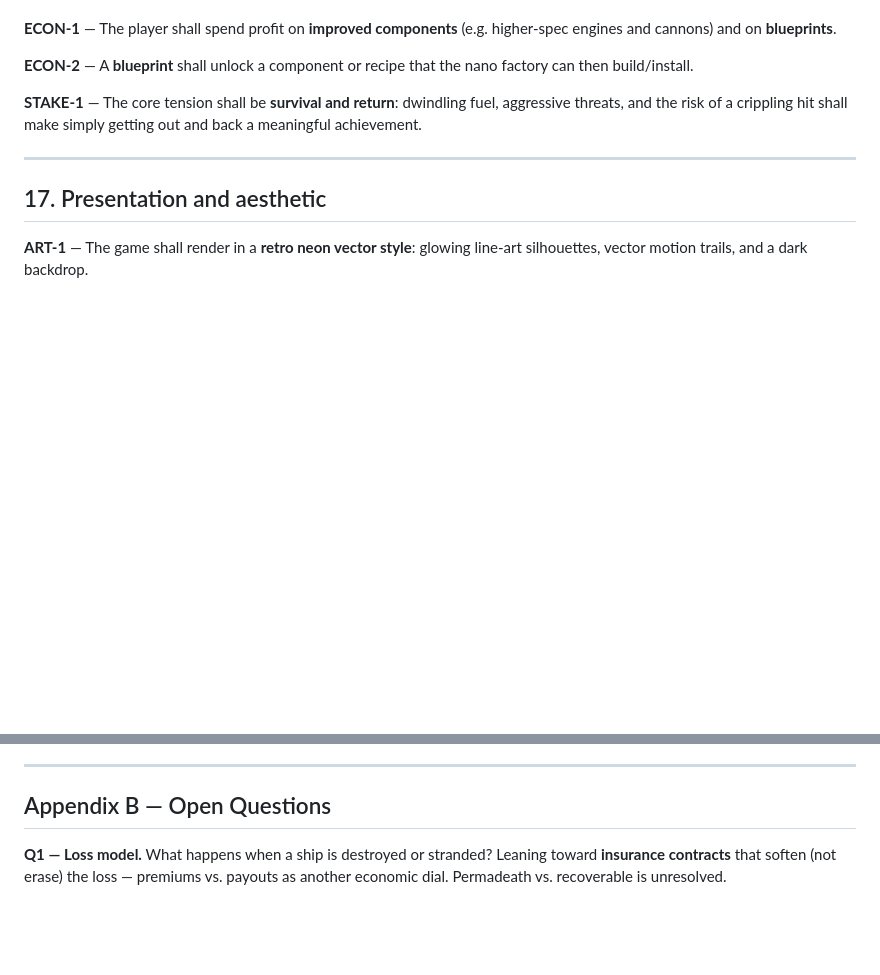
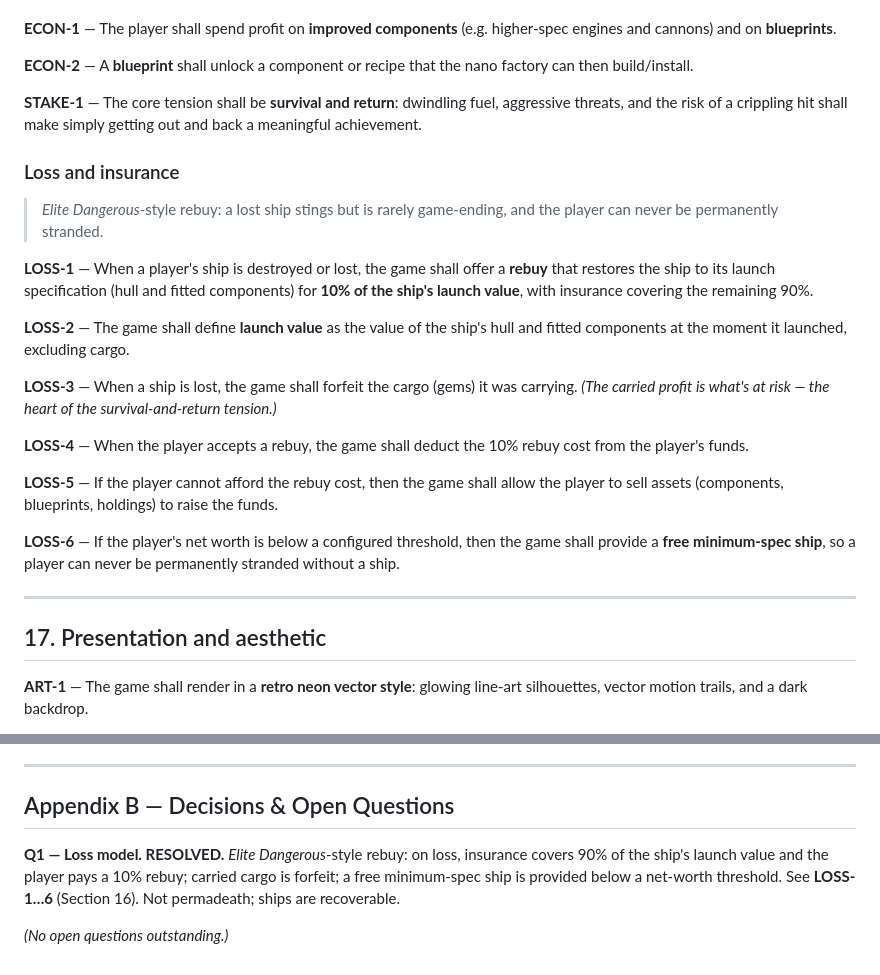
Before and after one commit to oopsboogaloo/mammothspacebattles, a Markdown page: docs/ears-requirements.md, 2 parts joined by grey strips. Drawn GitHub-style; blank space fills up the shorter version.

Commit message:
Resolve loss model: Elite-style 90/10 insurance rebuy
Convert the open loss-model question into requirements LOSS-1..6: on a lost
ship, insurance covers 90% of launch value and the player pays a 10% rebuy to
restore it; carried cargo (gems) is forfeit; selling assets can cover the rebuy;
and a free minimum-spec ship is provided below a net-worth threshold so a player
is never permanently stranded. Mark Appendix B Q1 resolved (recoverable, not
permadeath).

Co-Authored-By: Claude Opus 4.8 <noreply@anthropic.com>
Claude-Session: https://claude.ai/code/session_01N5TKQeCf8DJHvV7kRJbMAG

```diff
--- a/docs/ears-requirements.md
+++ b/docs/ears-requirements.md
@@ -554,6 +554,33 @@ factory can then build/install.
 aggressive threats, and the risk of a crippling hit shall make simply getting out
 and back a meaningful achievement.
 
+### Loss and insurance
+
+> *Elite Dangerous*-style rebuy: a lost ship stings but is rarely game-ending,
+> and the player can never be permanently stranded.
+
+**LOSS-1** — When a player's ship is destroyed or lost, the game shall offer a
+**rebuy** that restores the ship to its launch specification (hull and fitted
+components) for **10% of the ship's launch value**, with insurance covering the
+remaining 90%.
+
+**LOSS-2** — The game shall define **launch value** as the value of the ship's
+hull and fitted components at the moment it launched, excluding cargo.
+
+**LOSS-3** — When a ship is lost, the game shall forfeit the cargo (gems) it was
+carrying. *(The carried profit is what's at risk — the heart of the
+survival-and-return tension.)*
+
+**LOSS-4** — When the player accepts a rebuy, the game shall deduct the 10% rebuy
+cost from the player's funds.
+
+**LOSS-5** — If the player cannot afford the rebuy cost, then the game shall allow
+the player to sell assets (components, blueprints, holdings) to raise the funds.
+
+**LOSS-6** — If the player's net worth is below a configured threshold, then the
+game shall provide a **free minimum-spec ship**, so a player can never be
+permanently stranded without a ship.
+
 ---
 
 ## 17. Presentation and aesthetic
@@ -628,8 +655,11 @@ Sequencing and rationale:
 
 ---
 
-## Appendix B — Open Questions
+## Appendix B — Decisions & Open Questions
 
-**Q1 — Loss model.** What happens when a ship is destroyed or stranded? Leaning
-toward **insurance contracts** that soften (not erase) the loss — premiums vs.
-payouts as another economic dial. Permadeath vs. recoverable is unresolved.
+**Q1 — Loss model. RESOLVED.** *Elite Dangerous*-style rebuy: on loss, insurance
+covers 90% of the ship's launch value and the player pays a 10% rebuy; carried
+cargo is forfeit; a free minimum-spec ship is provided below a net-worth
+threshold. See **LOSS-1…6** (Section 16). Not permadeath; ships are recoverable.
+
+*(No open questions outstanding.)*
```
